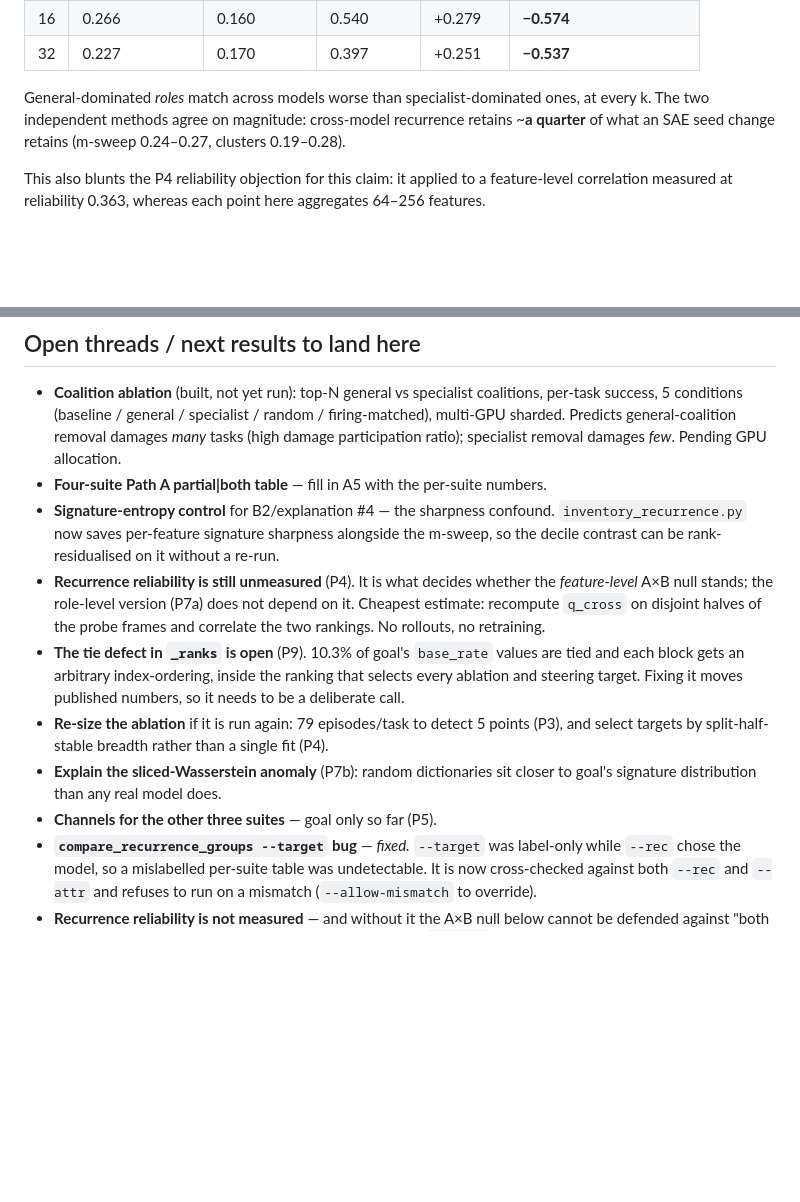
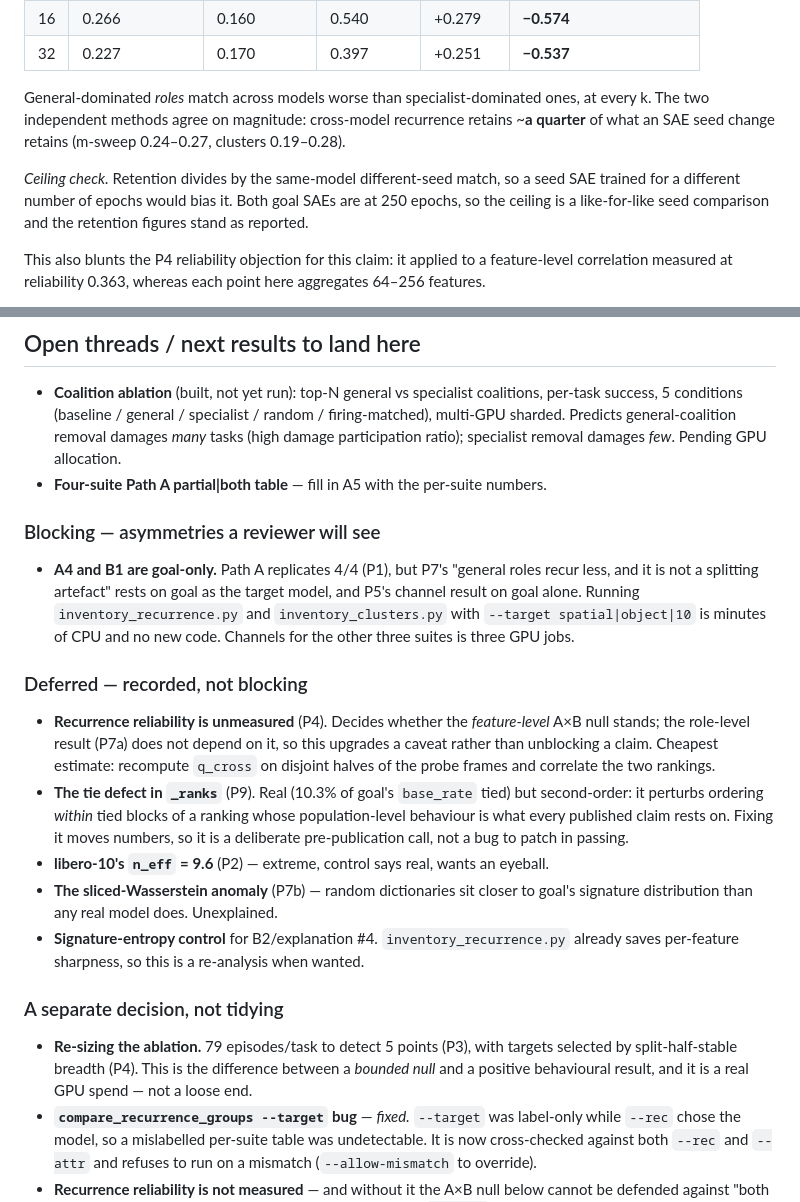
Before and after one commit to hvnsel/MrVLA, a Markdown page: results.md, 2 parts joined by grey strips. Rendered like a GitHub page; blank space fills up the shorter version.

Commit message:
results.md: confirm the A4 ceiling is like-for-like; split open threads
Both goal SAEs are at 250 epochs, so the same-model different-seed ceiling is not
confounded by training length and P7's retention figures stand as reported.

Open threads now separate what a reviewer will actually notice (A4 and B1 are
goal-only while Path A replicates 4/4) from what is recorded but not blocking (the
tie defect, recurrence reliability, the sliced-Wasserstein anomaly), and from the
one item that is a research decision rather than a loose end: re-sizing the
ablation to 79 episodes/task is the difference between a bounded null and a
positive behavioural result.

Co-Authored-By: Claude Opus 5 <noreply@anthropic.com>
Claude-Session: https://claude.ai/code/session_017FtXFuCwb7SKtxhypxG1bV

```diff
--- a/results.md
+++ b/results.md
@@ -488,6 +488,10 @@ General-dominated *roles* match across models worse than specialist-dominated on
 The two independent methods agree on magnitude: cross-model recurrence retains ~**a quarter** of
 what an SAE seed change retains (m-sweep 0.24–0.27, clusters 0.19–0.28).
 
+*Ceiling check.* Retention divides by the same-model different-seed match, so a seed SAE trained
+for a different number of epochs would bias it. Both goal SAEs are at 250 epochs, so the ceiling
+is a like-for-like seed comparison and the retention figures stand as reported.
+
 This also blunts the P4 reliability objection for this claim: it applied to a feature-level
 correlation measured at reliability 0.363, whereas each point here aggregates 64–256 features.
 
@@ -575,22 +579,36 @@ published numbers. **That should be a deliberate decision before publication, no
   damages *many* tasks (high damage participation ratio); specialist removal
   damages *few*. Pending GPU allocation.
 - **Four-suite Path A partial|both table** — fill in A5 with the per-suite numbers.
-- **Signature-entropy control** for B2/explanation #4 — the sharpness confound.
-  `inventory_recurrence.py` now saves per-feature signature sharpness alongside the
-  m-sweep, so the decile contrast can be rank-residualised on it without a re-run.
-- **Recurrence reliability is still unmeasured** (P4). It is what decides whether
-  the *feature-level* A×B null stands; the role-level version (P7a) does not depend
-  on it. Cheapest estimate: recompute `q_cross` on disjoint halves of the probe
-  frames and correlate the two rankings. No rollouts, no retraining.
-- **The tie defect in `_ranks` is open** (P9). 10.3% of goal's `base_rate` values are
-  tied and each block gets an arbitrary index-ordering, inside the ranking that
-  selects every ablation and steering target. Fixing it moves published numbers, so
-  it needs to be a deliberate call.
-- **Re-size the ablation** if it is run again: 79 episodes/task to detect 5 points
-  (P3), and select targets by split-half-stable breadth rather than a single fit (P4).
-- **Explain the sliced-Wasserstein anomaly** (P7b): random dictionaries sit closer to
-  goal's signature distribution than any real model does.
-- **Channels for the other three suites** — goal only so far (P5).
+### Blocking — asymmetries a reviewer will see
+
+- **A4 and B1 are goal-only.** Path A replicates 4/4 (P1), but P7's "general roles
+  recur less, and it is not a splitting artefact" rests on goal as the target model,
+  and P5's channel result on goal alone. Running `inventory_recurrence.py` and
+  `inventory_clusters.py` with `--target spatial|object|10` is minutes of CPU and no
+  new code. Channels for the other three suites is three GPU jobs.
+
+### Deferred — recorded, not blocking
+
+- **Recurrence reliability is unmeasured** (P4). Decides whether the *feature-level*
+  A×B null stands; the role-level result (P7a) does not depend on it, so this
+  upgrades a caveat rather than unblocking a claim. Cheapest estimate: recompute
+  `q_cross` on disjoint halves of the probe frames and correlate the two rankings.
+- **The tie defect in `_ranks`** (P9). Real (10.3% of goal's `base_rate` tied) but
+  second-order: it perturbs ordering *within* tied blocks of a ranking whose
+  population-level behaviour is what every published claim rests on. Fixing it moves
+  numbers, so it is a deliberate pre-publication call, not a bug to patch in passing.
+- **libero-10's `n_eff` = 9.6** (P2) — extreme, control says real, wants an eyeball.
+- **The sliced-Wasserstein anomaly** (P7b) — random dictionaries sit closer to goal's
+  signature distribution than any real model does. Unexplained.
+- **Signature-entropy control** for B2/explanation #4. `inventory_recurrence.py`
+  already saves per-feature sharpness, so this is a re-analysis when wanted.
+
+### A separate decision, not tidying
+
+- **Re-sizing the ablation.** 79 episodes/task to detect 5 points (P3), with targets
+  selected by split-half-stable breadth (P4). This is the difference between a
+  *bounded null* and a positive behavioural result, and it is a real GPU spend — not
+  a loose end.
 - **`compare_recurrence_groups --target` bug** — *fixed.* `--target` was label-only
   while `--rec` chose the model, so a mislabelled per-suite table was undetectable.
   It is now cross-checked against both `--rec` and `--attr` and refuses to run on a
```
